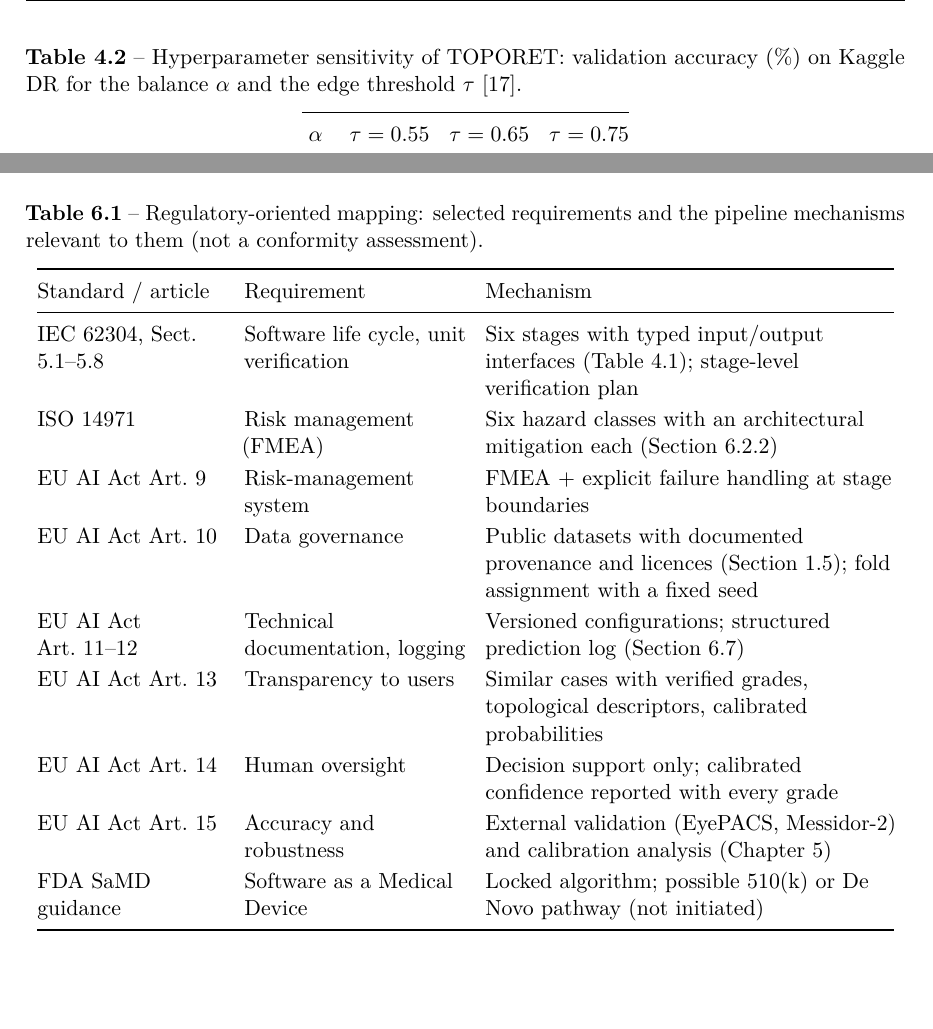
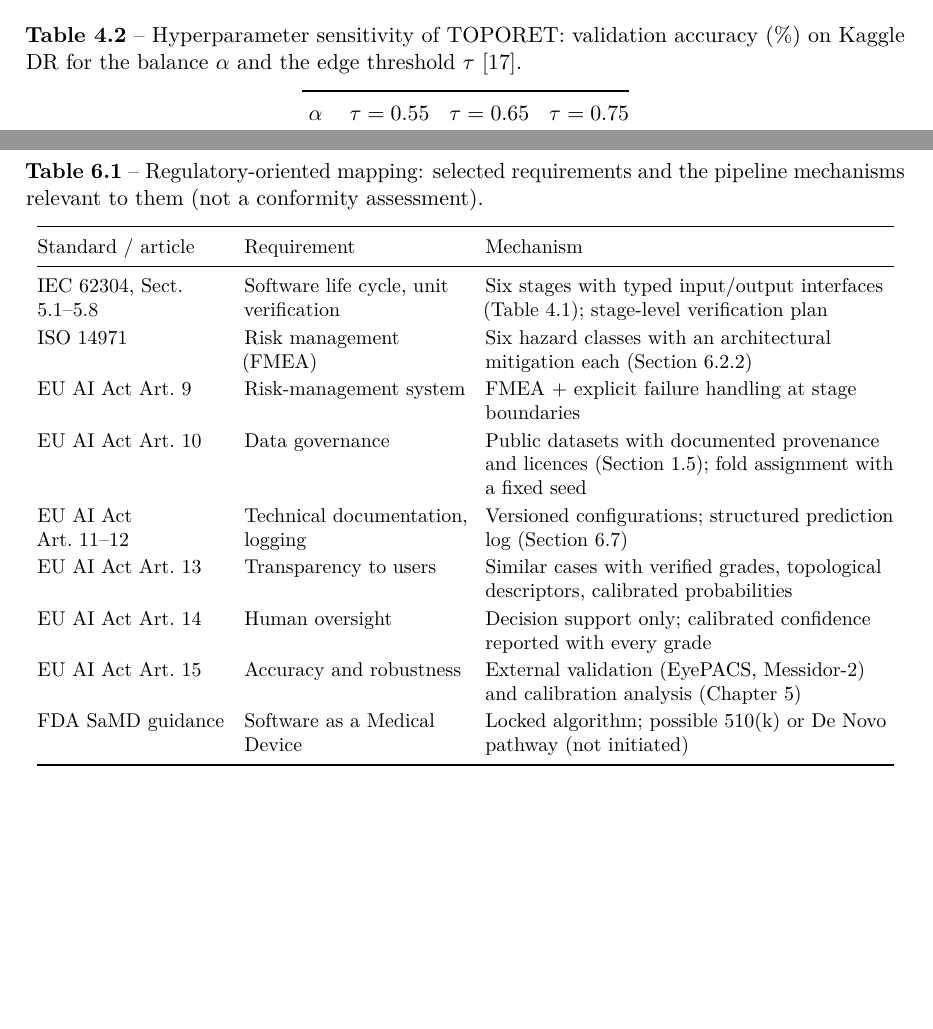
Before and after one commit to Naderbelhadj/SRT26, a LaTeX thesis (main.tex, which reads chapters/ch3.tex, chapters/ch6.tex): two parts of pages 67 and 93 of 134 before the commit and two parts of pages 66 and 92 of 134 after it, joined at a grey line, cut so that both start at the same text, the shorter picture padded with empty space. Compiled offline with pdfLaTeX.

Commit message:
Place every table and figure right after its citation and before the next heading
Co-Authored-By: Claude Opus 5.5 <noreply@anthropic.com>
Claude-Session: https://claude.ai/code/session_0173yS86XsftnFiWfnaT9Pqj

```diff
--- a/chapters/ch3.tex
+++ b/chapters/ch3.tex
@@ -194,7 +194,8 @@ data by a grid search (\cref{tab:hparam}): $\alpha=0.6$ and $\tau=0.65$. Validat
 is stable within $\alpha\in[0.5,\,0.7]$ and $\tau\in[0.60,\,0.70]$, so the results are not a
 knife-edge consequence of one setting.
 
-\begin{table}[!htbp]
+\enlargethispage{4\baselineskip}
+\begin{table}[H]
 \centering
 \caption[Hyperparameter sensitivity of TOPORET]{Hyperparameter sensitivity of TOPORET: validation accuracy (\%) on Kaggle DR
 for the balance $\alpha$ and the edge threshold $\tau$~\cite{belhadj2025plos}.}
--- a/chapters/ch6.tex
+++ b/chapters/ch6.tex
@@ -52,13 +52,13 @@ faithful explanations; their usefulness to clinicians has not been evaluated.
 \Cref{tab:regmap} maps selected requirements of each standard or article to the mechanism
 of the pipelines relevant to it. The mapping is a design aid, not evidence of conformity.
 
-\begin{table}[!htbp]
+\begin{table}[H]
 \centering
 \caption[Regulatory-oriented mapping of the pipeline mechanisms]{Regulatory-oriented
 mapping: selected requirements and the pipeline mechanisms relevant to them (not a
 conformity assessment).}
 \label{tab:regmap}
-\small
+\footnotesize
 \begin{tabular}{@{}P{3.3cm}P{3.9cm}P{7.2cm}@{}}
 \toprule
 Standard / article & Requirement & Mechanism \\
```
Also changed, not shown: chapters/ch4.tex (+2 -2 lines), figures/fig_progressive.tex (+1 -1 lines), chapters/ch3.tex (2 more changed lines), chapters/ch6.tex (4 more changed lines).
